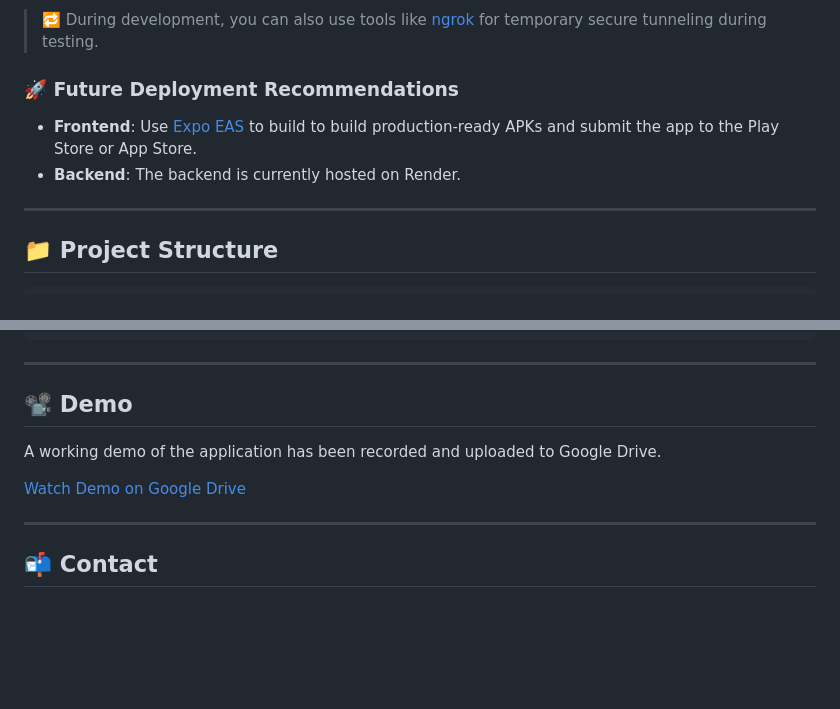
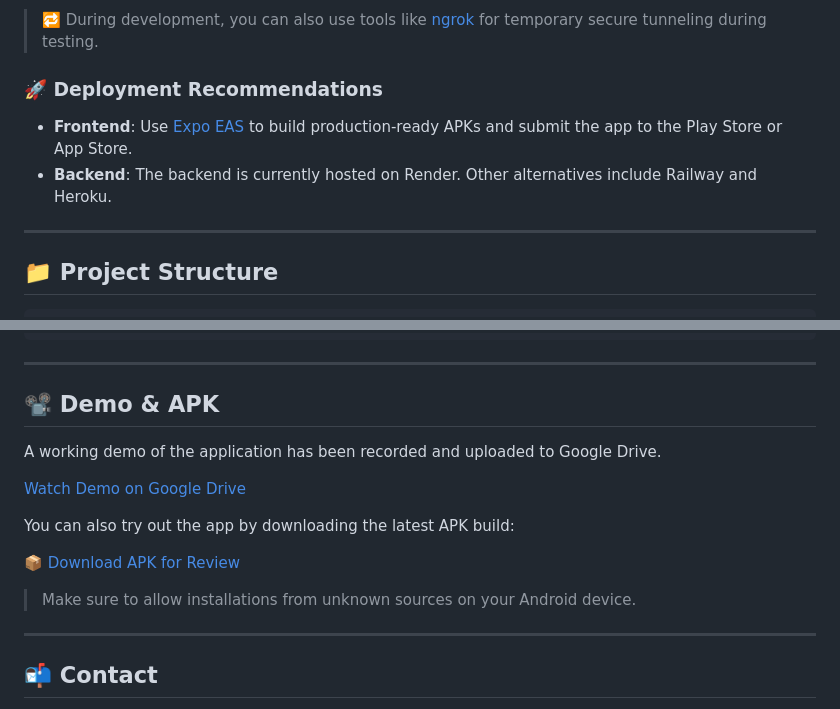
Before and after one commit to Md-Mursaleen/EcoScan-app, a Markdown page: README.md, 2 parts joined by grey strips. Drawn GitHub-style; blank space fills up the shorter version.

```diff
--- a/README.md
+++ b/README.md
@@ -201,10 +200,10 @@ Backend is currently deployed on Render. The mobile app has been updated to use
 > 🔁 During development, you can also use tools like [ngrok](https://ngrok.com/) for temporary secure tunneling during testing.
 
 
-### 🚀 Future Deployment Recommendations
+### 🚀 Deployment Recommendations
 
-- **Frontend**: Use [Expo EAS](https://docs.expo.dev/eas/) to build to build production-ready APKs and submit the app to the Play Store or App Store.
-- **Backend**: The backend is currently hosted on Render.
+- **Frontend**: Use [Expo EAS](https://docs.expo.dev/eas/) to build production-ready APKs and submit the app to the Play Store or App Store.
+- **Backend**: The backend is currently hosted on Render. Other alternatives include Railway and Heroku.
 
 ---
 
@@ -230,11 +229,17 @@ EcoScanApp/
 
 ---
 
-## 📽️ Demo
+## 📽️ Demo & APK
 
 A working demo of the application has been recorded and uploaded to Google Drive.
 
 [Watch Demo on Google Drive](https://drive.google.com/file/d/1EHE6KVAO9PfDBVoNN7vtA_d9M01SwZeN/view?usp=drivesdk)
+
+You can also try out the app by downloading the latest APK build:
+
+📦 [Download APK for Review]([https://your-apk-link-here](https://drive.google.com/file/d/1sTg6LRLXFYZ6wZsU9jEz0v3MgOtiLb_B/view?usp=drivesdk))
+
+> Make sure to allow installations from unknown sources on your Android device.
 
 ---
 
```
Also changed, not shown: other parts of README.md (+3 -2 lines).
